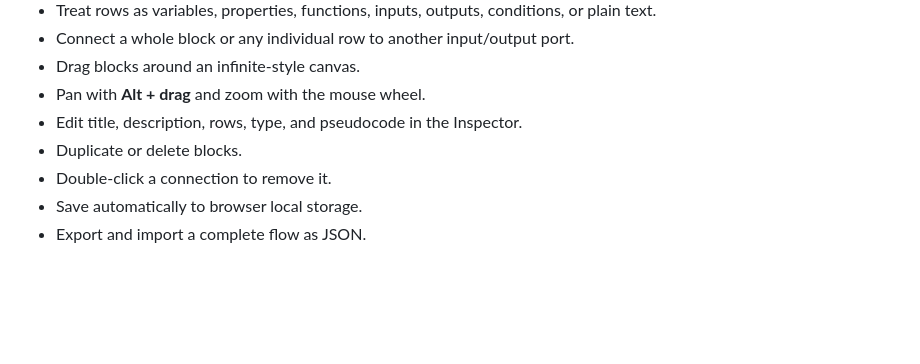
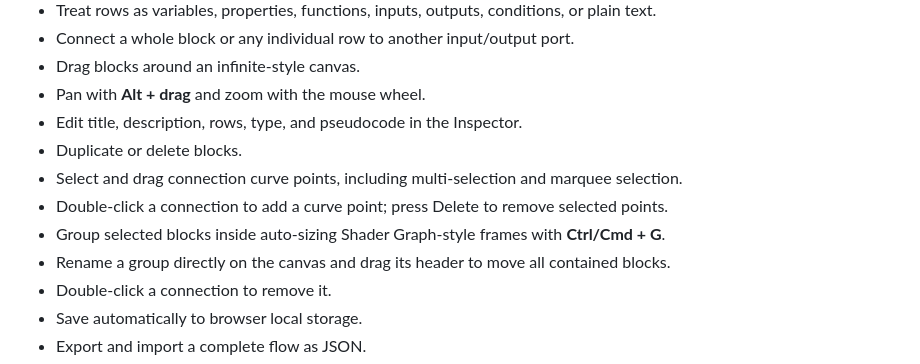
Before and after one commit to LorenzoSoriano/ProjectFlow.io, a Markdown page: README.md, the part around the change. Drawn GitHub-style; blank space fills up the shorter version.

Commit message:
docs: describe curve point selection and node groups

```diff
--- a/README.md
+++ b/README.md
@@ -14,6 +14,10 @@ It is intentionally not a compiler, UML validator, or programming language. Bloc
 - Pan with **Alt + drag** and zoom with the mouse wheel.
 - Edit title, description, rows, type, and pseudocode in the Inspector.
 - Duplicate or delete blocks.
+- Select and drag connection curve points, including multi-selection and marquee selection.
+- Double-click a connection to add a curve point; press Delete to remove selected points.
+- Group selected blocks inside auto-sizing Shader Graph-style frames with **Ctrl/Cmd + G**.
+- Rename a group directly on the canvas and drag its header to move all contained blocks.
 - Double-click a connection to remove it.
 - Save automatically to browser local storage.
 - Export and import a complete flow as JSON.
```
